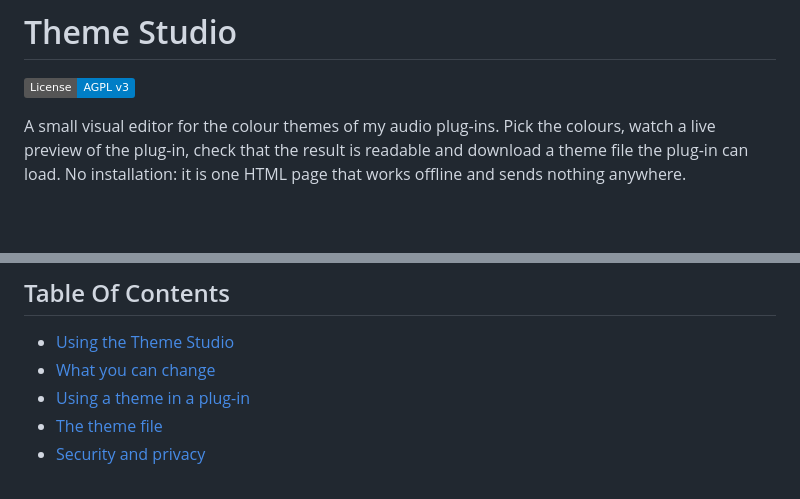
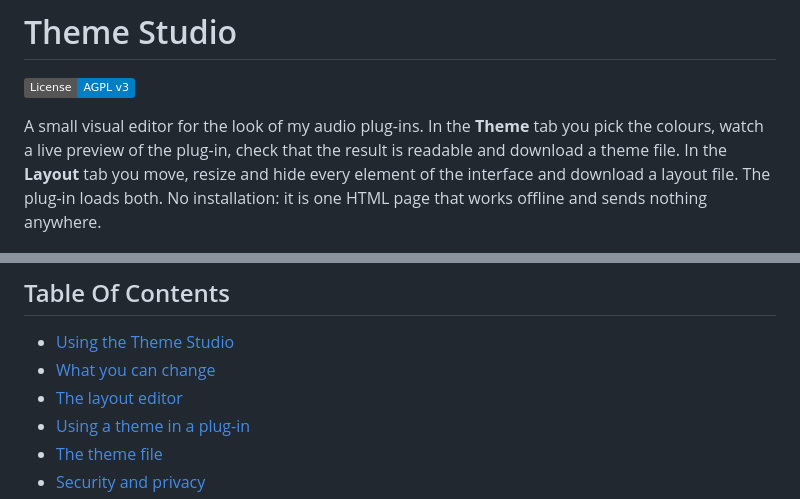
Before and after one commit to ravaninip/ThemeEditorVST, a Markdown page: README.md, 2 parts joined by grey strips. Drawn GitHub-style; badges without logos; blank space fills up the shorter version.

```diff
--- a/README.md
+++ b/README.md
@@ -2,8 +2,9 @@
 
 [![License: AGPL v3](https://img.shields.io/badge/License-AGPL_v3-blue.svg)](LICENSE)
 
-A small visual editor for the colour themes of my audio plug-ins. Pick the colours, watch a live preview of the
-plug-in, check that the result is readable and download a theme file the plug-in can load. No installation: it is
+A small visual editor for the look of my audio plug-ins. In the **Theme** tab you pick the colours, watch a live
+preview of the plug-in, check that the result is readable and download a theme file. In the **Layout** tab you
+move, resize and hide every element of the interface and download a layout file. The plug-in loads both. No installation: it is
 one HTML page that works offline and sends nothing anywhere.
 
 ![The Theme Studio: colour controls on the left, a live preview of the plug-in on the right](docs/images/theme-studio.png)
@@ -14,6 +15,7 @@ Supported plug-ins: **[Solomon](https://github.com/ravaninip/Solomon)** (a theme
 
 - [Using the Theme Studio](#using-the-theme-studio)
 - [What you can change](#what-you-can-change)
+- [The layout editor](#the-layout-editor)
 - [Using a theme in a plug-in](#using-a-theme-in-a-plug-in)
 - [The theme file](#the-theme-file)
 - [Security and privacy](#security-and-privacy)
```
Also changed, not shown: other parts of README.md (+31 -6 lines), CHANGELOG.md (+3 -0 lines), SECURITY.md (+3 -2 lines), docs/LAYOUTS.md (added, +79 -0 lines), docs/images/layout-editor.png (added), 4 other files.
